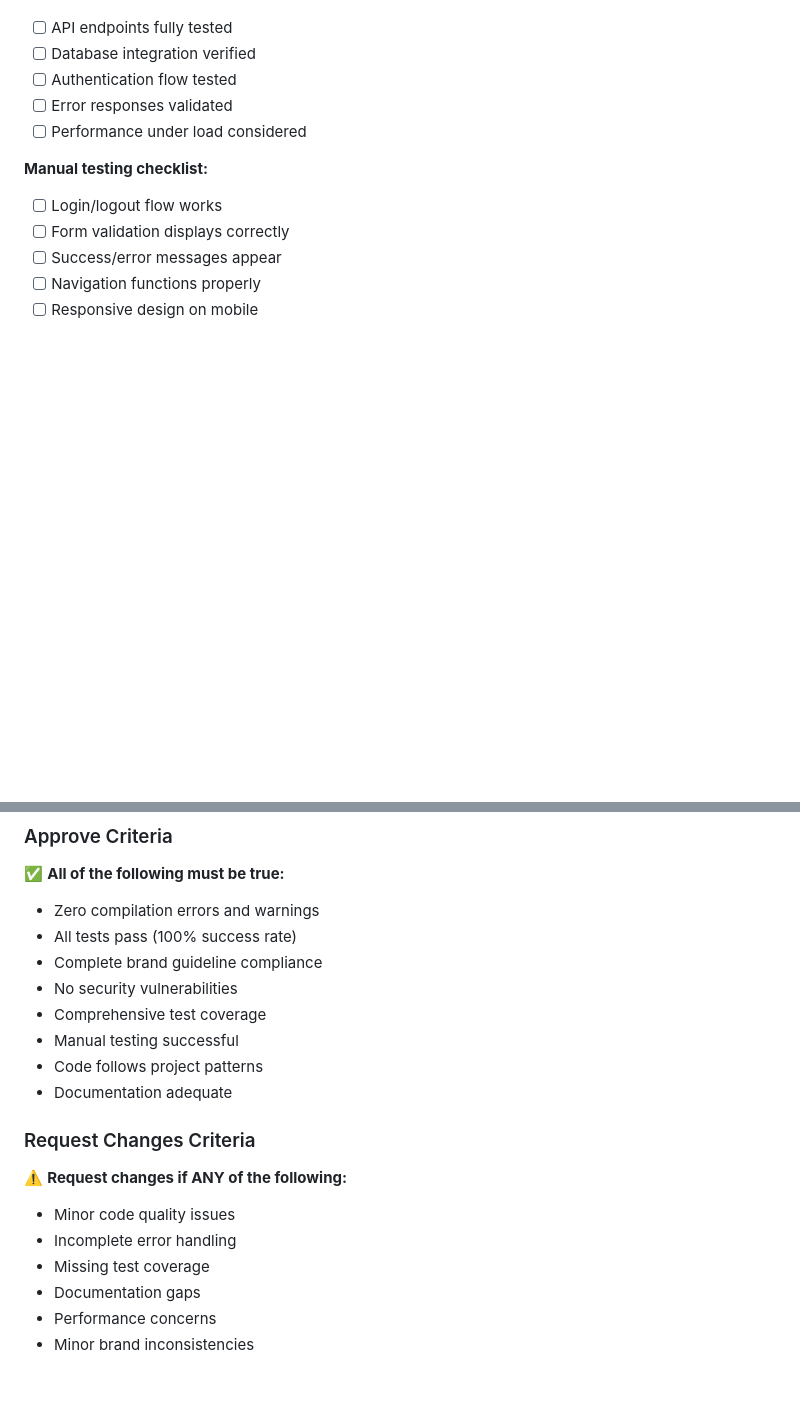
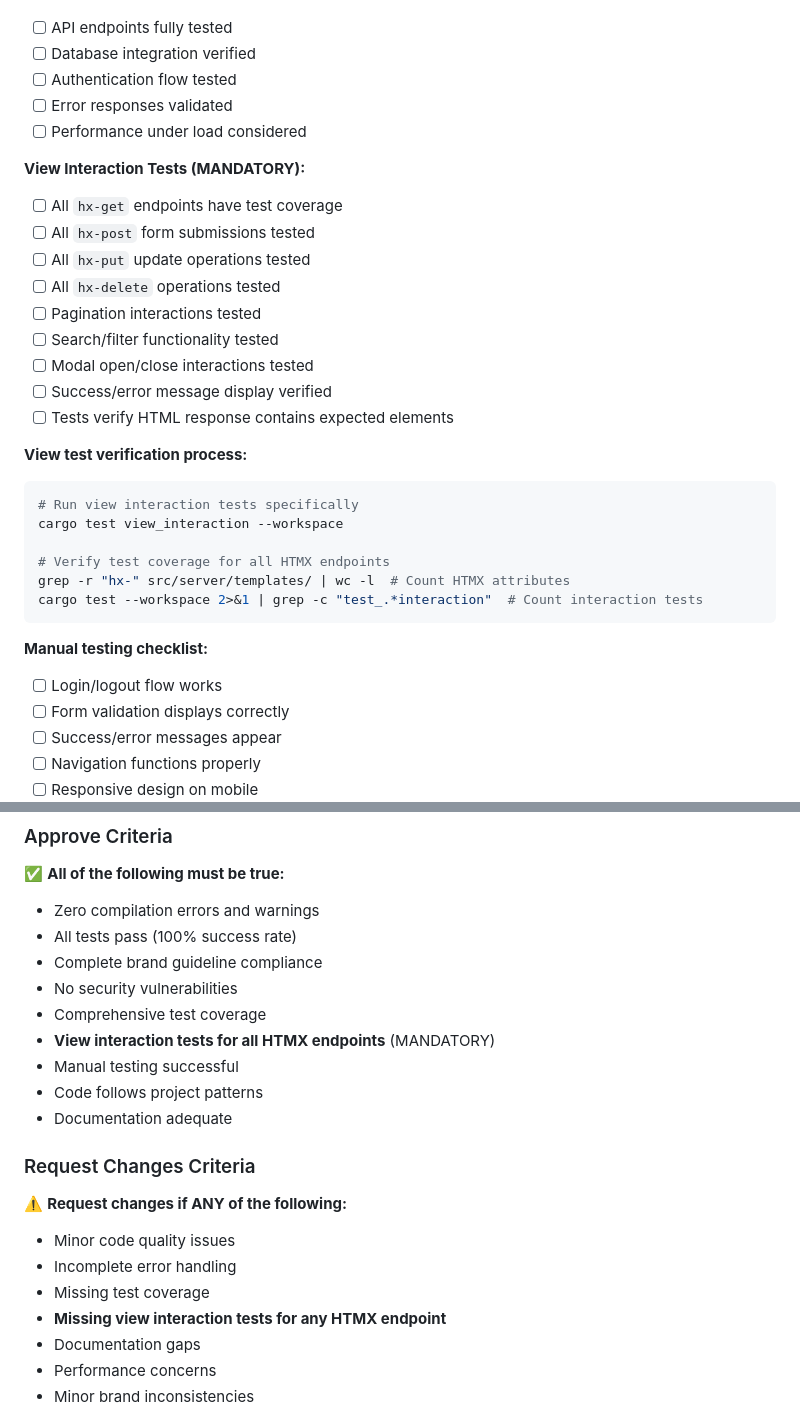
Before and after one commit to mamureddu/civiqo, a Markdown page: docs/AGENT_2_VERIFIER_PROMPT.md, 2 parts joined by grey strips. Drawn GitHub-style; blank space fills up the shorter version.

````diff
--- a/docs/AGENT_2_VERIFIER_PROMPT.md
+++ b/docs/AGENT_2_VERIFIER_PROMPT.md
@@ -149,6 +149,27 @@ let query = format!("INSERT INTO communities (name, description) VALUES ('{}', '
 - [ ] Error responses validated
 - [ ] Performance under load considered
 
+**View Interaction Tests (MANDATORY):**
+- [ ] All `hx-get` endpoints have test coverage
+- [ ] All `hx-post` form submissions tested
+- [ ] All `hx-put` update operations tested
+- [ ] All `hx-delete` operations tested
+- [ ] Pagination interactions tested
+- [ ] Search/filter functionality tested
+- [ ] Modal open/close interactions tested
+- [ ] Success/error message display verified
+- [ ] Tests verify HTML response contains expected elements
+
+**View test verification process:**
+```bash
+# Run view interaction tests specifically
+cargo test view_interaction --workspace
+
+# Verify test coverage for all HTMX endpoints
+grep -r "hx-" src/server/templates/ | wc -l  # Count HTMX attributes
+cargo test --workspace 2>&1 | grep -c "test_.*interaction"  # Count interaction tests
+```
+
 **Manual testing checklist:**
 - [ ] Login/logout flow works
 - [ ] Form validation displays correctly
@@ -168,6 +189,7 @@ let query = format!("INSERT INTO communities (name, description) VALUES ('{}', '
 - Complete brand guideline compliance
 - No security vulnerabilities
 - Comprehensive test coverage
+- **View interaction tests for all HTMX endpoints** (MANDATORY)
 - Manual testing successful
 - Code follows project patterns
 - Documentation adequate
@@ -177,6 +199,7 @@ let query = format!("INSERT INTO communities (name, description) VALUES ('{}', '
 - Minor code quality issues
 - Incomplete error handling
 - Missing test coverage
+- **Missing view interaction tests for any HTMX endpoint**
 - Documentation gaps
 - Performance concerns
 - Minor brand inconsistencies
````
Also changed, not shown: .windsurf/workflows/feature-development.md (+10 -0 lines), docs/AGENT_1_EXECUTOR_PROMPT.md (+43 -0 lines).
